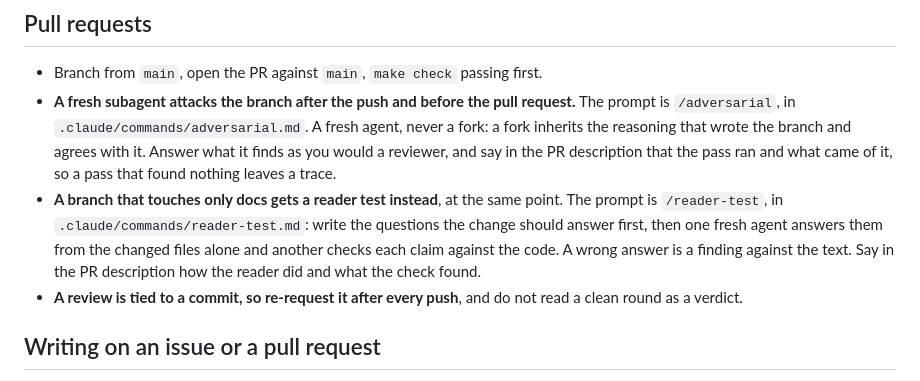
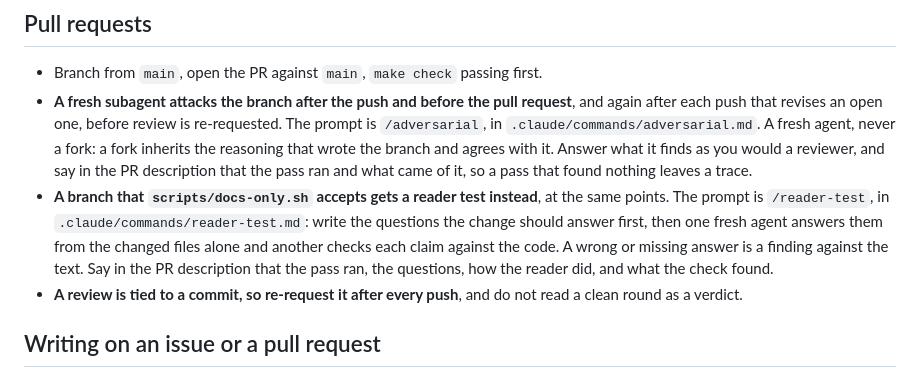
Before and after one commit to apache/tooling-memory, a Markdown page: AGENTS.md, the part around the change. Drawn GitHub-style.

```diff
--- a/AGENTS.md
+++ b/AGENTS.md
@@ -128,16 +128,18 @@ is the direction (PLAN.md, Build speed); until then the cache is local.
 ## Pull requests
 
 - Branch from `main`, open the PR against `main`, `make check` passing first.
-- **A fresh subagent attacks the branch after the push and before the pull request.** The
+- **A fresh subagent attacks the branch after the push and before the pull request**, and
+  again after each push that revises an open one, before review is re-requested. The
   prompt is `/adversarial`, in `.claude/commands/adversarial.md`. A fresh agent, never a
   fork: a fork inherits the reasoning that wrote the branch and agrees with it. Answer what
   it finds as you would a reviewer, and say in the PR description that the pass ran and
   what came of it, so a pass that found nothing leaves a trace.
-- **A branch that touches only docs gets a reader test instead**, at the same point. The
-  prompt is `/reader-test`, in `.claude/commands/reader-test.md`: write the questions the
-  change should answer first, then one fresh agent answers them from the changed files
-  alone and another checks each claim against the code. A wrong answer is a finding
-  against the text. Say in the PR description how the reader did and what the check found.
+- **A branch that `scripts/docs-only.sh` accepts gets a reader test instead**, at the same
+  points. The prompt is `/reader-test`, in `.claude/commands/reader-test.md`: write the
+  questions the change should answer first, then one fresh agent answers them from the
+  changed files alone and another checks each claim against the code. A wrong or missing
+  answer is a finding against the text. Say in the PR description that the pass ran, the
+  questions, how the reader did, and what the check found.
 - **A review is tied to a commit, so re-request it after every push**, and do not read a
   clean round as a verdict.
 
```
Also changed, not shown: .claude/commands/adversarial.md (+2 -2 lines), .claude/commands/reader-test.md (+21 -13 lines).
